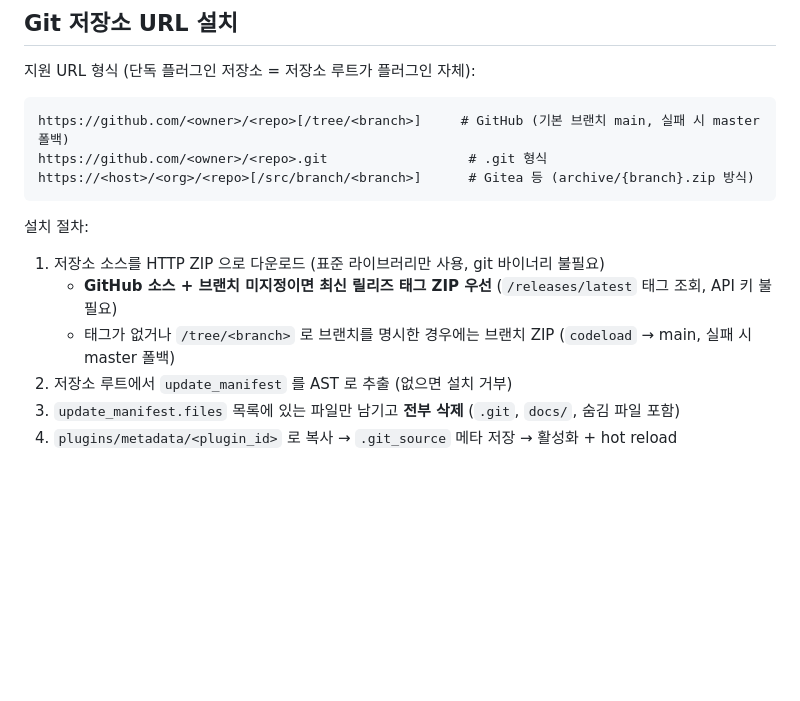
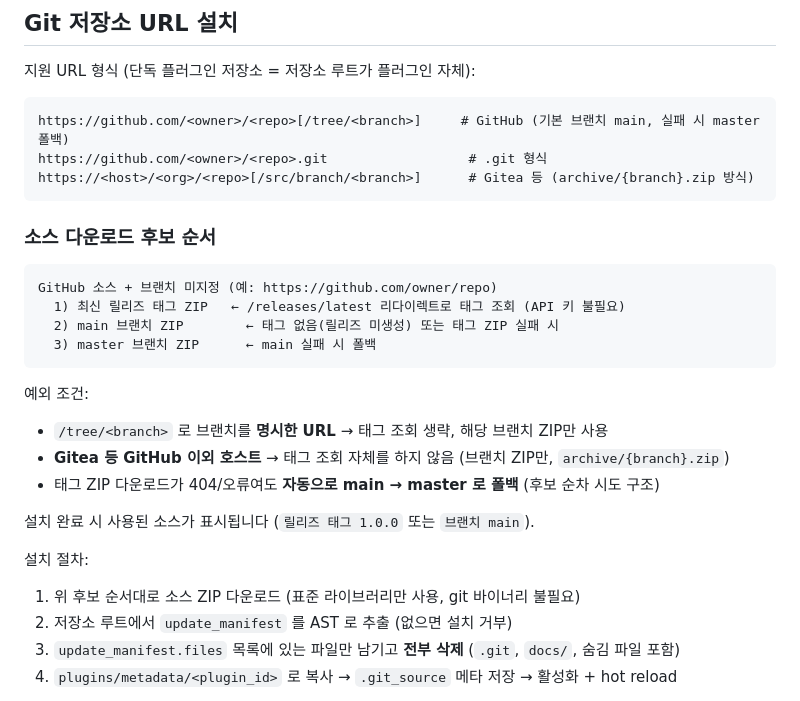
Before and after one commit to madnite1/plugin_manager, a Markdown page: README.md, the part around the change. Drawn GitHub-style; blank space fills up the shorter version.

Commit message:
docs: Git URL 설치 소스 다운로드 후보 순서(태그→main→master)와 예외 조건 명시

````diff
--- a/README.md
+++ b/README.md
@@ -93,11 +93,26 @@ https://github.com/<owner>/<repo>.git                  # .git 형식
 https://<host>/<org>/<repo>[/src/branch/<branch>]      # Gitea 등 (archive/{branch}.zip 방식)
 ```
 
+### 소스 다운로드 후보 순서
+
+```
+GitHub 소스 + 브랜치 미지정 (예: https://github.com/owner/repo)
+  1) 최신 릴리즈 태그 ZIP   ← /releases/latest 리다이렉트로 태그 조회 (API 키 불필요)
+  2) main 브랜치 ZIP        ← 태그 없음(릴리즈 미생성) 또는 태그 ZIP 실패 시
+  3) master 브랜치 ZIP      ← main 실패 시 폴백
+```
+
+예외 조건:
+
+- `/tree/<branch>` 로 브랜치를 **명시한 URL** → 태그 조회 생략, 해당 브랜치 ZIP만 사용
+- **Gitea 등 GitHub 이외 호스트** → 태그 조회 자체를 하지 않음 (브랜치 ZIP만, `archive/{branch}.zip`)
+- 태그 ZIP 다운로드가 404/오류여도 **자동으로 main → master 로 폴백** (후보 순차 시도 구조)
+
+설치 완료 시 사용된 소스가 표시됩니다 (`릴리즈 태그 1.0.0` 또는 `브랜치 main`).
+
 설치 절차:
 
-1. 저장소 소스를 HTTP ZIP 으로 다운로드 (표준 라이브러리만 사용, git 바이너리 불필요)
-   - **GitHub 소스 + 브랜치 미지정이면 최신 릴리즈 태그 ZIP 우선** (`/releases/latest` 태그 조회, API 키 불필요)
-   - 태그가 없거나 `/tree/<branch>` 로 브랜치를 명시한 경우에는 브랜치 ZIP (`codeload` → main, 실패 시 master 폴백)
+1. 위 후보 순서대로 소스 ZIP 다운로드 (표준 라이브러리만 사용, git 바이너리 불필요)
 2. 저장소 루트에서 `update_manifest` 를 AST 로 추출 (없으면 설치 거부)
 3. `update_manifest.files` 목록에 있는 파일만 남기고 **전부 삭제** (`.git`, `docs/`, 숨김 파일 포함)
 4. `plugins/metadata/<plugin_id>` 로 복사 → `.git_source` 메타 저장 → 활성화 + hot reload
````
